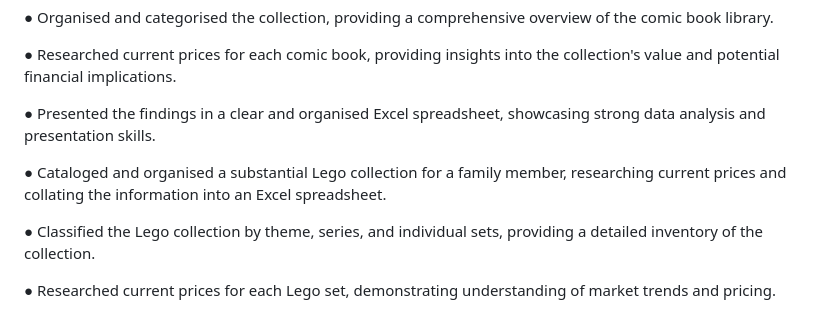
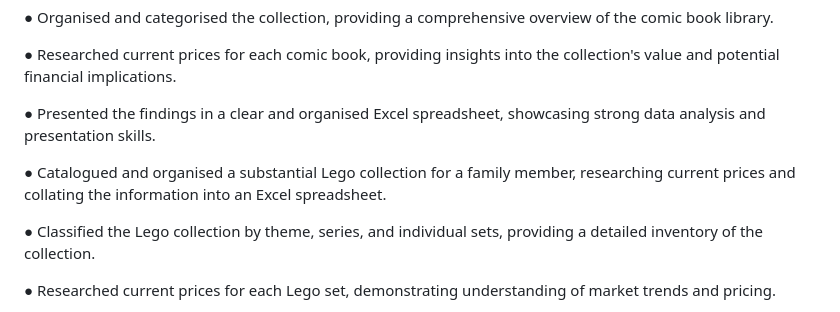
Before and after one commit to UP2024660/UP2024660.github.io, a Markdown page: docs/README.md, the part around the change. GitHub-like rendering.

```diff
--- a/docs/README.md
+++ b/docs/README.md
@@ -72,7 +72,7 @@ I am a third year Computer Science student seeking to utilise my education and s
 
   ●	Presented the findings in a clear and organised Excel spreadsheet, showcasing strong data analysis and presentation skills.
 
-  ●	Cataloged and organised a substantial Lego collection for a family member, researching current prices and collating the information into an Excel spreadsheet.
+  ●	Catalogued and organised a substantial Lego collection for a family member, researching current prices and collating the information into an Excel spreadsheet.
 
   ●	Classified the Lego collection by theme, series, and individual sets, providing a detailed inventory of the collection.
 
```
